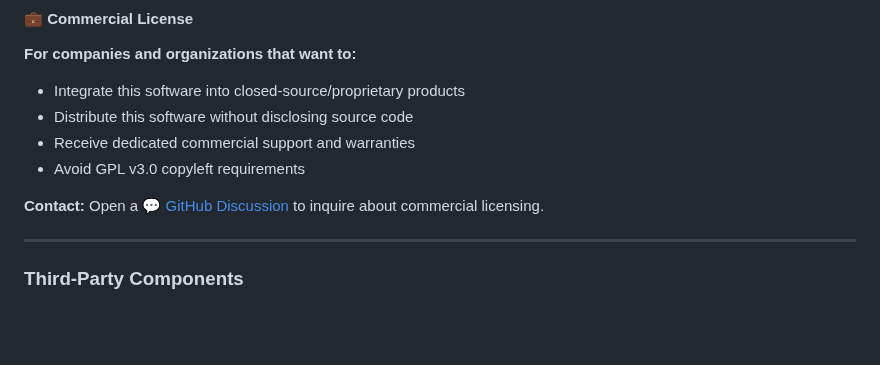
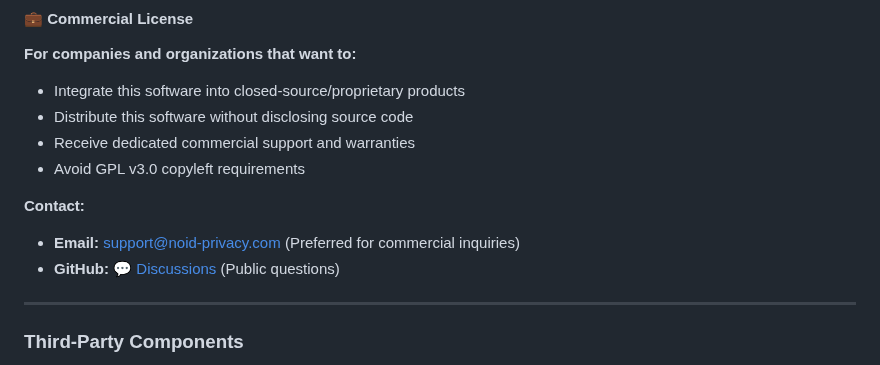
Before and after one commit to NexusOne23/noid-privacy, a Markdown page: README.md, the part around the change. Drawn GitHub-style; blank space fills up the shorter version.

```diff
--- a/README.md
+++ b/README.md
@@ -713,7 +713,9 @@ This project is licensed under the **GNU General Public License v3.0** (GPL-3.0)
 - Receive dedicated commercial support and warranties
 - Avoid GPL v3.0 copyleft requirements
 
-**Contact:** Open a [💬 GitHub Discussion](https://github.com/NexusOne23/noid-privacy/discussions) to inquire about commercial licensing.
+**Contact:**
+- **Email:** [support@noid-privacy.com](mailto:support@noid-privacy.com) (Preferred for commercial inquiries)
+- **GitHub:** [💬 Discussions](https://github.com/NexusOne23/noid-privacy/discussions) (Public questions)
 
 ---
 
```
Also changed, not shown: CHANGELOG.md (+145 -240 lines).
